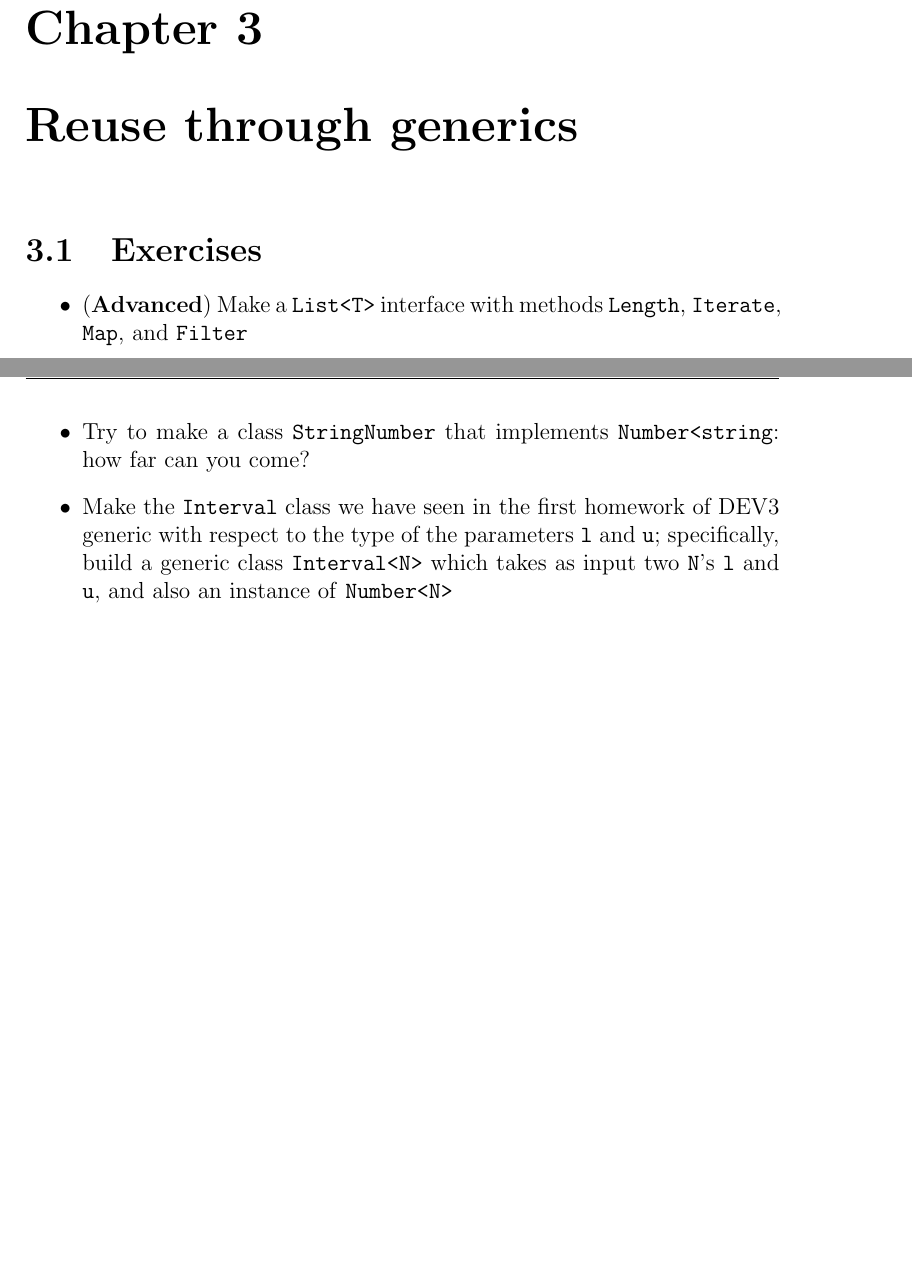
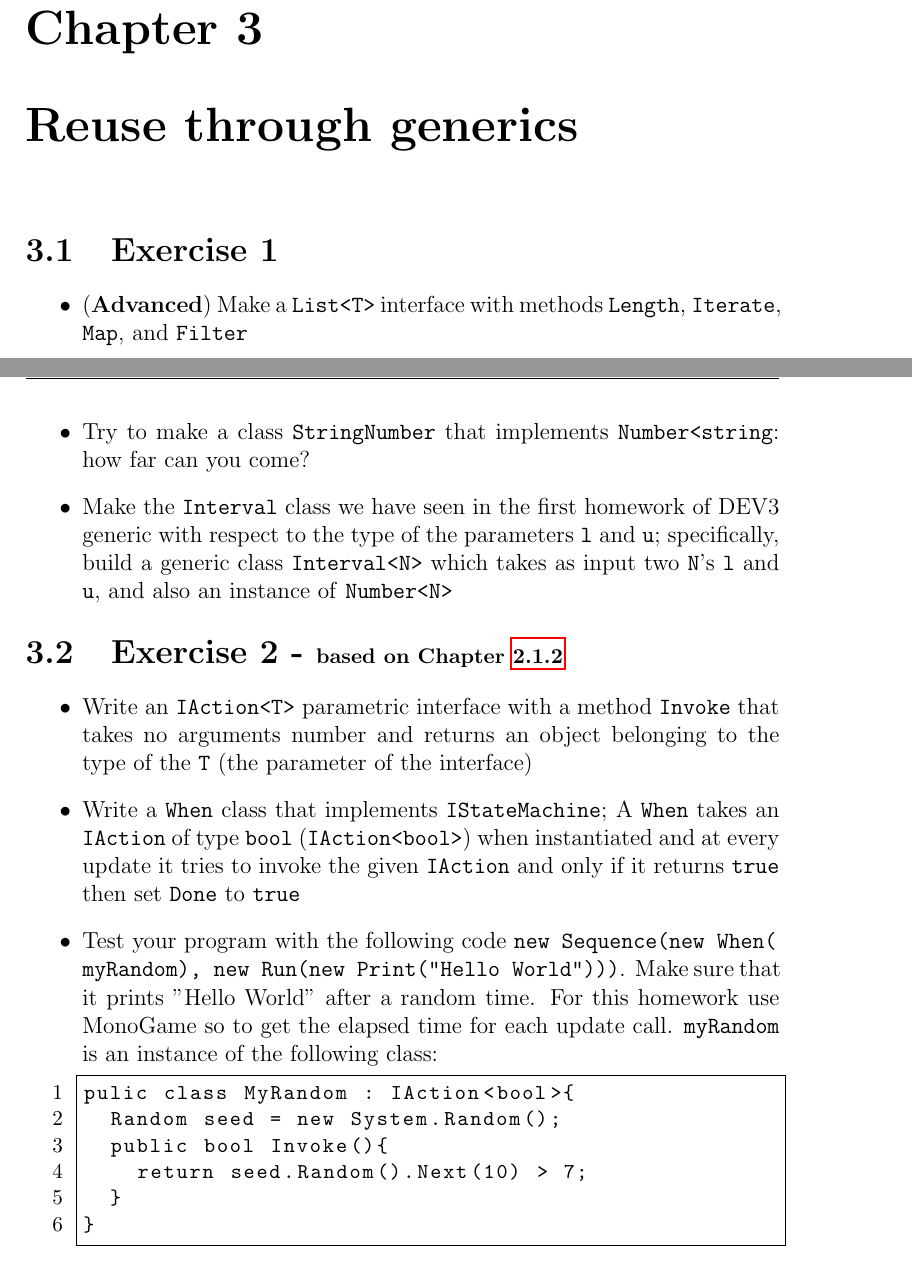
Before and after one commit to hogeschool/INFDEV-Homework, a LaTeX book (Homework/Main.tex, which reads Homework/dev3.tex): two parts of pages 15 and 16 of 18 before the commit and two parts of pages 16 and 17 of 19 after it, joined at a grey line, cut so that both start at the same text, the shorter picture padded with empty space. Compiled offline with pdfLaTeX.

Commit message:
Added state machine exercises to chapter 2 and 3

```diff
--- a/Homework/dev3.tex
+++ b/Homework/dev3.tex
@@ -98,6 +117,6 @@ print(result)
 
 \chapter{Reuse through generics}
-    \section{Exercises}
+    \section{Exercise 1}
         \begin{itemize}
             \item (\textbf{Advanced}) Make a \texttt{List<T>} interface with methods \texttt{Length}, \texttt{Iterate}, \texttt{Map}, and \texttt{Filter}
             \item (\textbf{Advanced}) Define the concrete classes \texttt{Node<T>} and \texttt{Empty<T>} both implementing \texttt{List<T>}
@@ -119,6 +138,21 @@ print(result)
 
             \item Make the \texttt{Interval} class we have seen in the first homework of DEV3 generic with respect to the type of the parameters \texttt{l} and \texttt{u}; specifically, build a generic class \texttt{Interval<N>} which takes as input two \texttt{N}'s \texttt{l} and \texttt{u}, and also an instance of \texttt{Number<N>}
         \end{itemize}
+    \section{Exercise 2 - \small based on Chapter \ref{chapter: Reuse through polymorphism}}
+         \begin{itemize}
+         	\item Write an \texttt{IAction<T>} parametric interface with a method \texttt{Invoke} that takes no arguments number and returns an object belonging to the type of the \texttt{T} (the parameter of the interface)
+         	\item Write a \texttt{When} class that implements \texttt{IStateMachine}; A \texttt{When} takes an \texttt{IAction} of type \texttt{bool} (\texttt{IAction<bool>}) when instantiated and at every update it tries to invoke the given \texttt{IAction} and only if it returns \texttt{true} then set \texttt{Done} to \texttt{true}
+         	\item Test your program with the following code \texttt{new Sequence(new When(}\\ \texttt{myRandom), new Run(new Print("Hello World")))}. Make sure that it prints "Hello World" after a random time. For this homework use MonoGame so to get the elapsed time for each update call. \texttt{myRandom} is an instance of the following class:
+         	\begin{lstlisting}
+pulic class MyRandom : IAction<bool>{
+  Random seed = new System.Random();
+  public bool Invoke(){
+    return seed.Random().Next(10) > 7;
+  }
+}
+\end{lstlisting}
+\end{itemize}
+
 
 
 
```
Also changed, not shown: Homework/Main.pdf, Homework/dev3.tex (19 more changed lines). Lines whose indentation alone changed are shown as unchanged.
